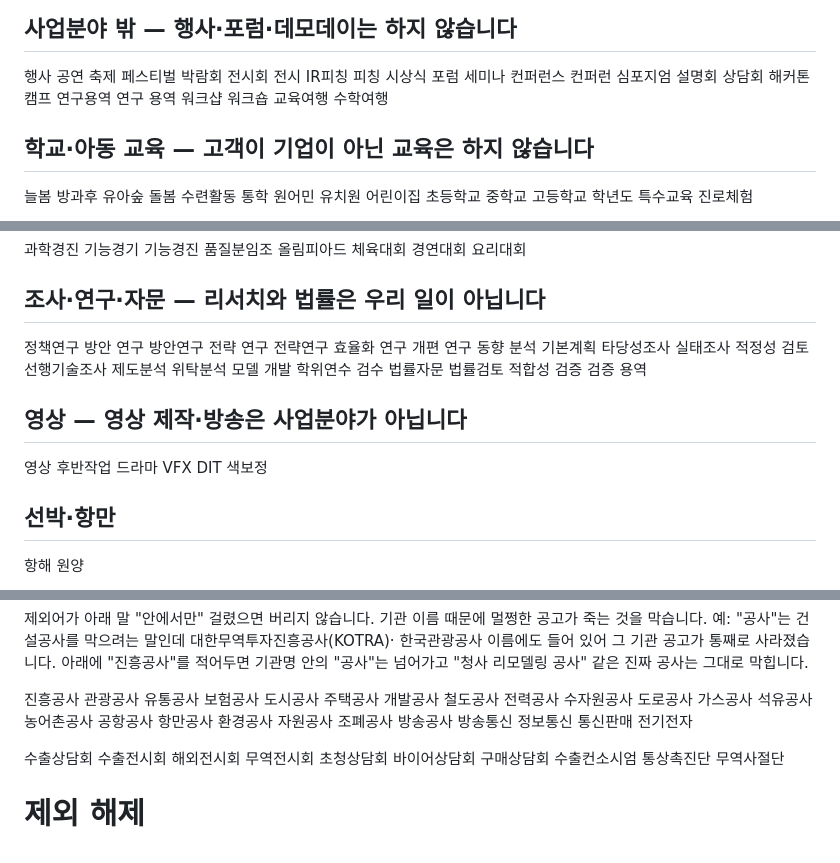
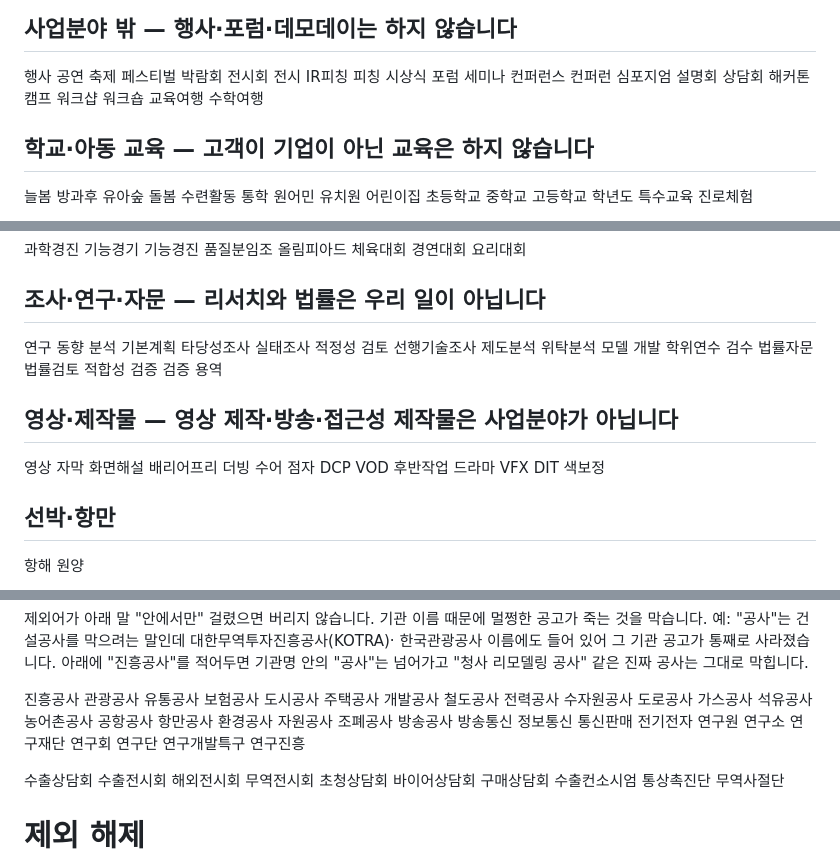
Before and after one commit to srajjihun/sraj, a Markdown page: config/g2b-keywords.md, 3 parts joined by grey strips. GitHub-like rendering.

Commit message:
연구 전면 제외, 배리어프리 제작물 차단
"연구"가 들어간 공고를 전부 뺀다. 지금까지는 연구용역·정책연구·방안 연구
같은 형태만 막아 "OO 활성화 방안 연구", "수출 전략 연구"처럼 표현이 조금만
달라도 새고 있었다. 아홉 줄을 "연구" 한 줄로 합쳤다.

다만 기관명에 연구가 들어간 곳(한국전자통신연구원·한국연구재단·산업연구원·
연구개발특구진흥재단)의 공고가 통째로 죽는 문제가 생긴다. "공사"가 KOTRA·
한국관광공사를 죽이던 것과 같은 함정이다. 제외 예외에 연구원·연구소·
연구재단·연구회·연구단·연구개발특구·연구진흥을 등록해 기관명 안의 "연구"는
넘어가고 "OO 연구", "연구용역"은 그대로 막히게 했다.

배리어프리 제작물도 막았다. "(재공고)2026년 한글자막 화면해설 DCP/VOD 제작
용역" 같은 건은 제목에 우리 키워드가 하나도 없는데 조달분류명으로 걸려서
들어오고 있었다. 자막·화면해설·배리어프리·더빙·수어·점자·DCP·VOD 를
영상 그룹에 넣었다.

13개 경계 사례로 확인했다.

Co-Authored-By: Claude Opus 5 <noreply@anthropic.com>
Claude-Session: https://claude.ai/code/session_0117p2aVbGdYcgxim8pm1ZVv

```diff
--- a/config/g2b-keywords.md
+++ b/config/g2b-keywords.md
@@ -192,8 +192,6 @@ IR피칭
 상담회
 해커톤
 캠프
-연구용역
-연구 용역
 워크샵
 워크숍
 교육여행
@@ -258,13 +256,7 @@ IR피칭
 요리대회
 
 ## 조사·연구·자문 — 리서치와 법률은 우리 일이 아닙니다
-정책연구
-방안 연구
-방안연구
-전략 연구
-전략연구
-효율화 연구
-개편 연구
+연구
 동향 분석
 기본계획
 타당성조사
@@ -281,8 +273,16 @@ IR피칭
 적합성 검증
 검증 용역
 
-## 영상 — 영상 제작·방송은 사업분야가 아닙니다
+## 영상·제작물 — 영상 제작·방송·접근성 제작물은 사업분야가 아닙니다
 영상
+자막
+화면해설
+배리어프리
+더빙
+수어
+점자
+DCP
+VOD
 후반작업
 드라마
 VFX
@@ -375,6 +375,13 @@ IFRS
 정보통신
 통신판매
 전기전자
+연구원
+연구소
+연구재단
+연구회
+연구단
+연구개발특구
+연구진흥
 
 수출상담회
 수출전시회
```
